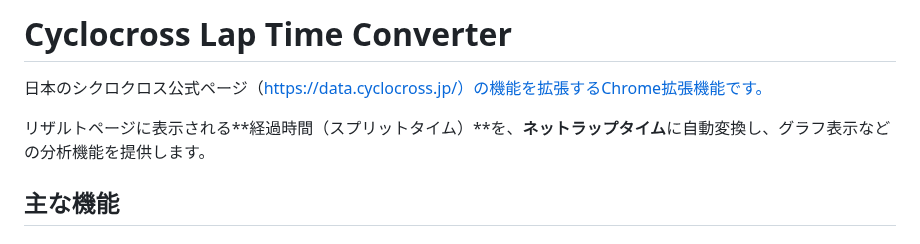
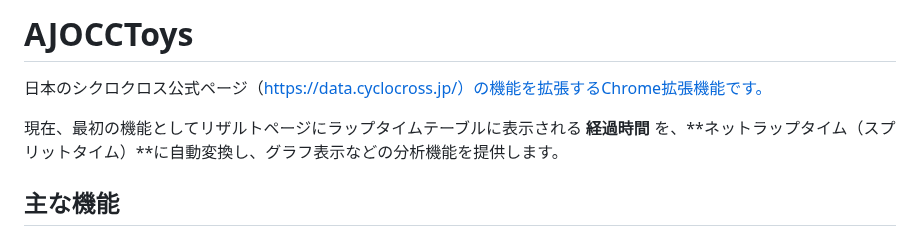
Before and after one commit to gentksb/AjoccToys, a Markdown page: README.md, the part around the change. Drawn GitHub-style.

Commit message:
Rename project and clarify description
Update project name and enhance description clarity.

```diff
--- a/README.md
+++ b/README.md
@@ -1,8 +1,8 @@
-# Cyclocross Lap Time Converter
+# AJOCCToys
 
 日本のシクロクロス公式ページ（https://data.cyclocross.jp/）の機能を拡張するChrome拡張機能です。
 
-リザルトページに表示される**経過時間（スプリットタイム）**を、**ネットラップタイム**に自動変換し、グラフ表示などの分析機能を提供します。
+現在、最初の機能としてリザルトページにラップタイムテーブルに表示される **経過時間** を、**ネットラップタイム（スプリットタイム）**に自動変換し、グラフ表示などの分析機能を提供します。
 
 ## 主な機能
 
```
